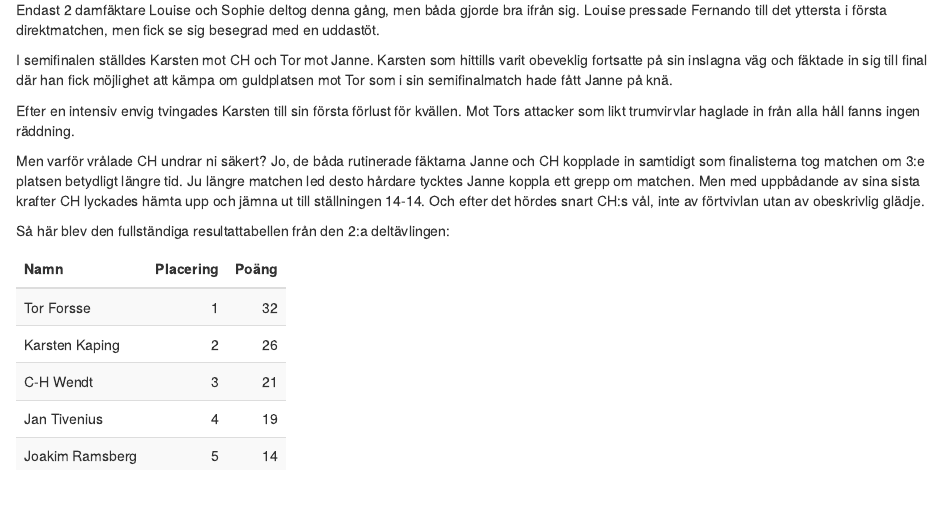
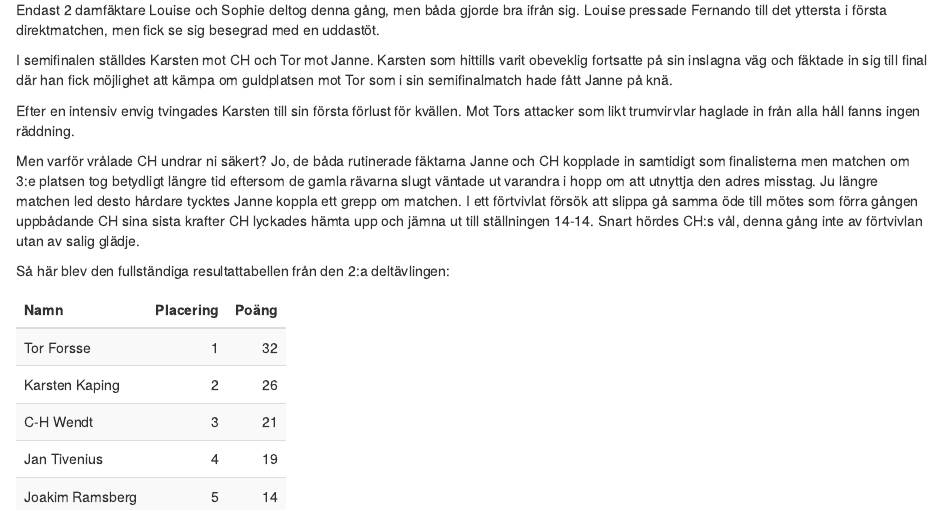
Before and after one commit to andreslagerlof/fff-varcup, an R Markdown document (content/blog/2022-03-06-deltavling-2/index.Rmd): the page in a window 1100 px wide, from 300 px down. Rendered offline with R 4.5, knitr and Pandoc, with nearby package versions; column names are cleaned by a stand-in for the janitor package.

Commit message:
Text update

```diff
--- a/content/blog/2022-03-06-deltavling-2/index.Rmd
+++ b/content/blog/2022-03-06-deltavling-2/index.Rmd
@@ -44,7 +44,7 @@ I semifinalen ställdes Karsten mot CH och Tor mot Janne. Karsten som hittills v
 
 Efter en intensiv envig tvingades Karsten till sin första förlust för kvällen. Mot Tors attacker som likt trumvirvlar haglade in från alla håll fanns ingen räddning.
 
-Men varför vrålade CH undrar ni säkert? Jo, de båda rutinerade fäktarna Janne och CH kopplade in samtidigt som finalisterna tog matchen om 3:e platsen betydligt längre tid. Ju längre matchen led desto hårdare tycktes Janne koppla ett grepp om matchen. Men med uppbådande av sina sista krafter CH lyckades hämta upp och jämna ut till ställningen 14-14. Och efter det hördes snart CH:s vål, inte av förtvivlan utan av obeskrivlig glädje.
+Men varför vrålade CH undrar ni säkert? Jo, de båda rutinerade fäktarna Janne och CH kopplade in samtidigt som finalisterna men matchen om 3:e platsen tog betydligt längre tid eftersom de gamla rävarna slugt väntade ut varandra i hopp om att utnyttja den adres misstag. Ju längre matchen led desto hårdare tycktes Janne koppla ett grepp om matchen. I ett förtvivlat försök att slippa gå samma öde till mötes som förra gången uppbådande CH sina sista krafter CH lyckades hämta upp och jämna ut till ställningen 14-14. Snart hördes CH:s vål, denna gång inte av förtvivlan utan av salig glädje.
 
 Så här blev den fullständiga resultattabellen från den 2:a deltävlingen:
 
```
